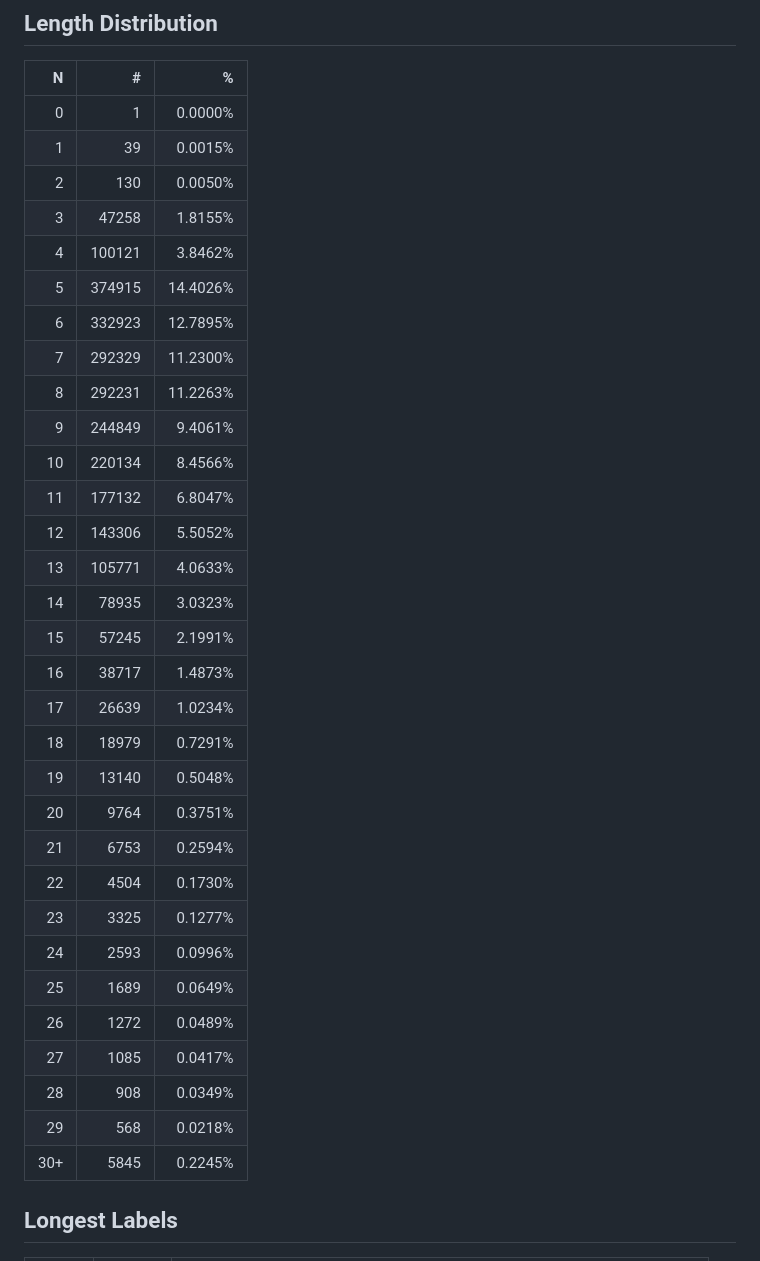
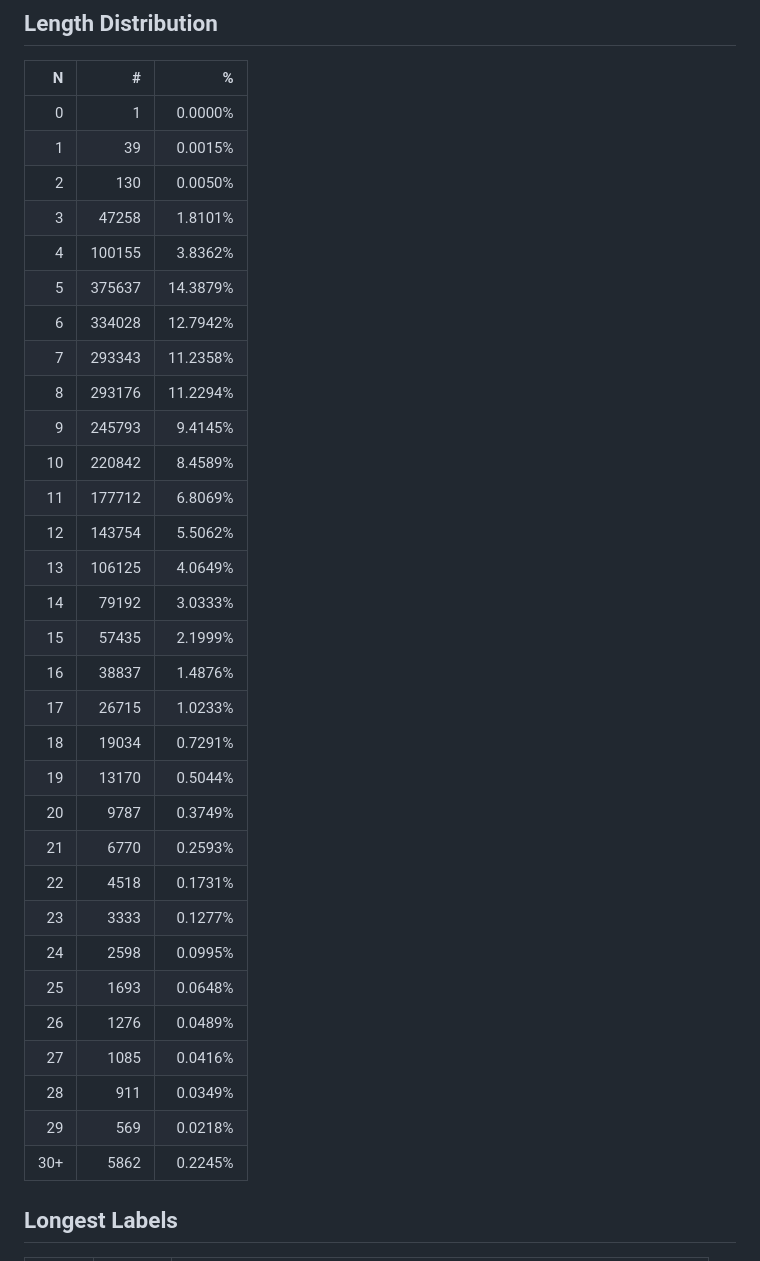
Before and after one commit to adraffy/ens-labels, a Markdown page: README.md, the part around one of its changes. Rendered like a GitHub page.

```diff
--- a/README.md
+++ b/README.md
@@ -21,34 +21,34 @@ let labels = read_labels(); // string[]
 | 0 | 1 | 0.0000% |
 | 1 | 39 | 0.0015% |
 | 2 | 130 | 0.0050% |
-| 3 | 47258 | 1.8155% |
-| 4 | 100121 | 3.8462% |
-| 5 | 374915 | 14.4026% |
-| 6 | 332923 | 12.7895% |
-| 7 | 292329 | 11.2300% |
-| 8 | 292231 | 11.2263% |
-| 9 | 244849 | 9.4061% |
-| 10 | 220134 | 8.4566% |
-| 11 | 177132 | 6.8047% |
-| 12 | 143306 | 5.5052% |
-| 13 | 105771 | 4.0633% |
-| 14 | 78935 | 3.0323% |
-| 15 | 57245 | 2.1991% |
-| 16 | 38717 | 1.4873% |
-| 17 | 26639 | 1.0234% |
-| 18 | 18979 | 0.7291% |
-| 19 | 13140 | 0.5048% |
-| 20 | 9764 | 0.3751% |
-| 21 | 6753 | 0.2594% |
-| 22 | 4504 | 0.1730% |
-| 23 | 3325 | 0.1277% |
-| 24 | 2593 | 0.0996% |
-| 25 | 1689 | 0.0649% |
-| 26 | 1272 | 0.0489% |
-| 27 | 1085 | 0.0417% |
-| 28 | 908 | 0.0349% |
-| 29 | 568 | 0.0218% |
-| 30+ | 5845 | 0.2245% |
+| 3 | 47258 | 1.8101% |
+| 4 | 100155 | 3.8362% |
+| 5 | 375637 | 14.3879% |
+| 6 | 334028 | 12.7942% |
+| 7 | 293343 | 11.2358% |
+| 8 | 293176 | 11.2294% |
+| 9 | 245793 | 9.4145% |
+| 10 | 220842 | 8.4589% |
+| 11 | 177712 | 6.8069% |
+| 12 | 143754 | 5.5062% |
+| 13 | 106125 | 4.0649% |
+| 14 | 79192 | 3.0333% |
+| 15 | 57435 | 2.1999% |
+| 16 | 38837 | 1.4876% |
+| 17 | 26715 | 1.0233% |
+| 18 | 19034 | 0.7291% |
+| 19 | 13170 | 0.5044% |
+| 20 | 9787 | 0.3749% |
+| 21 | 6770 | 0.2593% |
+| 22 | 4518 | 0.1731% |
+| 23 | 3333 | 0.1277% |
+| 24 | 2598 | 0.0995% |
+| 25 | 1693 | 0.0648% |
+| 26 | 1276 | 0.0489% |
+| 27 | 1085 | 0.0416% |
+| 28 | 911 | 0.0349% |
+| 29 | 569 | 0.0218% |
+| 30+ | 5862 | 0.2245% |
 <!-- /table -->
 
 ## Longest Labels
```
Also changed, not shown: other parts of README.md (+2 -2 lines), plot.png.
